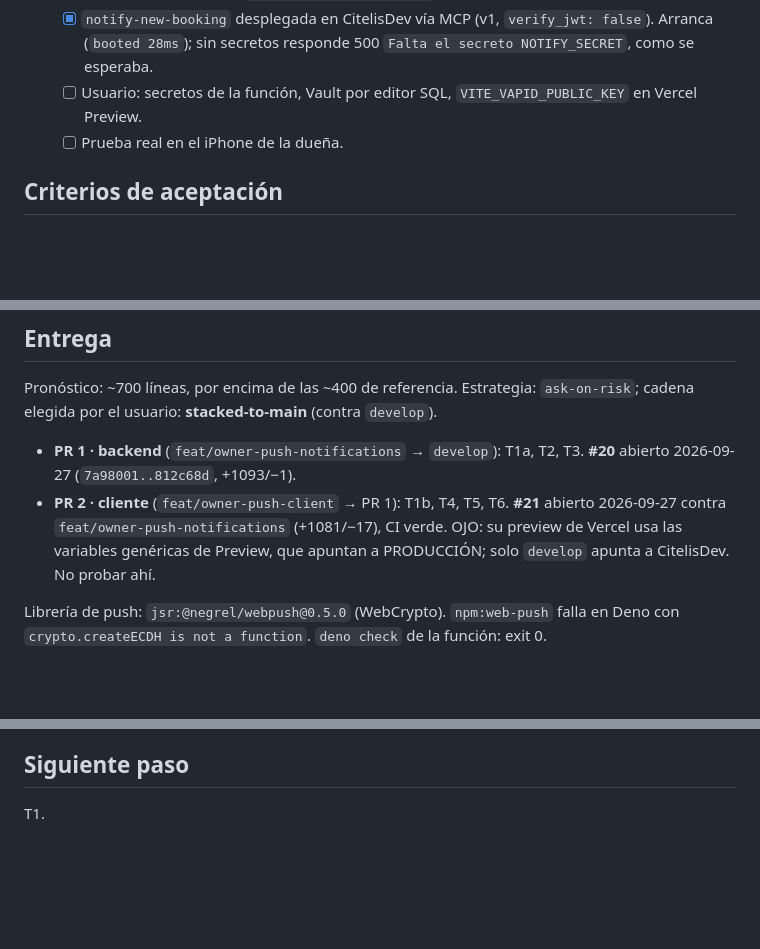
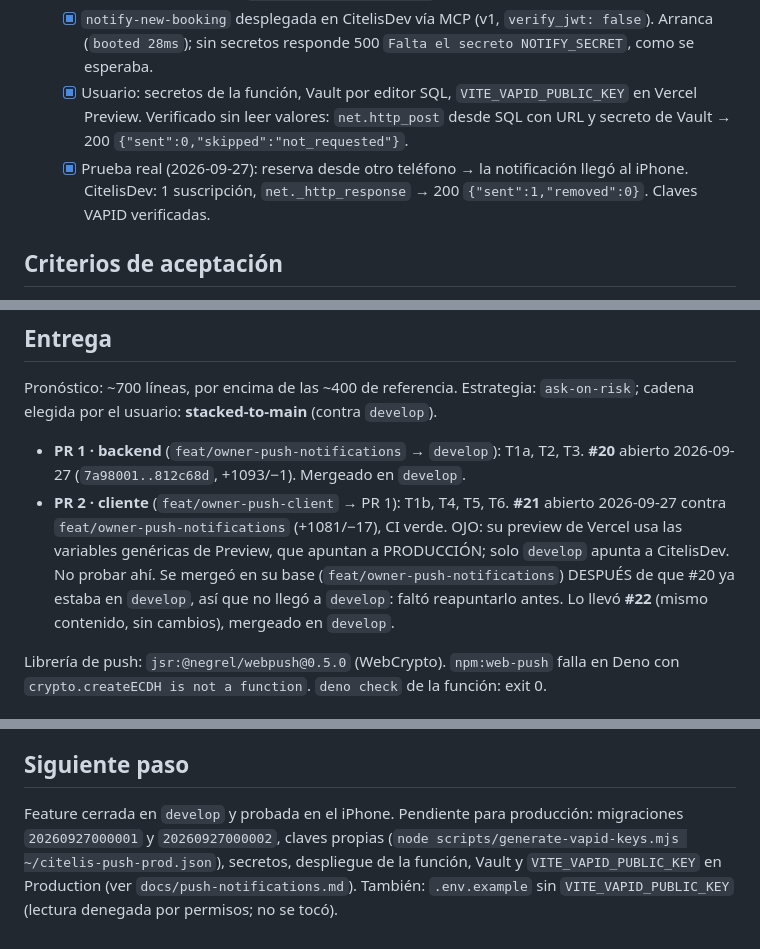
Before and after one commit to daurygg/Citelis, a Markdown page: odd/tasks/owner-push-notifications.md, 3 parts joined by grey strips. Drawn GitHub-style; blank space fills up the shorter version.

Commit message:
docs(odd): cierra avisos push y reservas en vivo tras la prueba real
Registra la verificación en el iPhone y en CitelisDev, el desvío del #21 corregido por el #22, y lo que falta para producción.

```diff
--- a/odd/tasks/owner-push-notifications.md
+++ b/odd/tasks/owner-push-notifications.md
@@ -103,8 +103,12 @@ Ruta por tarea entre paréntesis.
   - [x] `notify-new-booking` desplegada en CitelisDev vía MCP (v1, `verify_jwt:
     false`). Arranca (`booted 28ms`); sin secretos responde 500 `Falta el secreto
     NOTIFY_SECRET`, como se esperaba.
-  - [ ] Usuario: secretos de la función, Vault por editor SQL, `VITE_VAPID_PUBLIC_KEY` en Vercel Preview.
-  - [ ] Prueba real en el iPhone de la dueña.
+  - [x] Usuario: secretos de la función, Vault por editor SQL, `VITE_VAPID_PUBLIC_KEY`
+    en Vercel Preview. Verificado sin leer valores: `net.http_post` desde SQL con
+    URL y secreto de Vault → 200 `{"sent":0,"skipped":"not_requested"}`.
+  - [x] Prueba real (2026-09-27): reserva desde otro teléfono → la notificación
+    llegó al iPhone. CitelisDev: 1 suscripción, `net._http_response` → 200
+    `{"sent":1,"removed":0}`. Claves VAPID verificadas.
 
 ## Criterios de aceptación
 
@@ -122,11 +126,14 @@ Pronóstico: ~700 líneas, por encima de las ~400 de referencia. Estrategia:
 `ask-on-risk`; cadena elegida por el usuario: **stacked-to-main** (contra `develop`).
 
 - **PR 1 · backend** (`feat/owner-push-notifications` → `develop`): T1a, T2, T3.
-  **#20** abierto 2026-09-27 (`7a98001..812c68d`, +1093/−1).
+  **#20** abierto 2026-09-27 (`7a98001..812c68d`, +1093/−1). Mergeado en `develop`.
 - **PR 2 · cliente** (`feat/owner-push-client` → PR 1): T1b, T4, T5, T6.
   **#21** abierto 2026-09-27 contra `feat/owner-push-notifications` (+1081/−17),
   CI verde. OJO: su preview de Vercel usa las variables genéricas de Preview, que
   apuntan a PRODUCCIÓN; solo `develop` apunta a CitelisDev. No probar ahí.
+  Se mergeó en su base (`feat/owner-push-notifications`) DESPUÉS de que #20 ya
+  estaba en `develop`, así que no llegó a `develop`: faltó reapuntarlo antes.
+  Lo llevó **#22** (mismo contenido, sin cambios), mergeado en `develop`.
 
 Librería de push: `jsr:@negrel/webpush@0.5.0` (WebCrypto). `npm:web-push` falla
 en Deno con `crypto.createECDH is not a function`. `deno check` de la función: exit 0.
@@ -166,4 +173,9 @@ frontera revisada = `f7a4760`. Cuatro notas, todas atendidas en `2864548`
 
 ## Siguiente paso
 
-T1.
+Feature cerrada en `develop` y probada en el iPhone. Pendiente para producción:
+migraciones `20260927000001` y `20260927000002`, claves propias
+(`node scripts/generate-vapid-keys.mjs ~/citelis-push-prod.json`), secretos,
+despliegue de la función, Vault y `VITE_VAPID_PUBLIC_KEY` en Production (ver
+`docs/push-notifications.md`). También: `.env.example` sin `VITE_VAPID_PUBLIC_KEY`
+(lectura denegada por permisos; no se tocó).
```
Also changed, not shown: odd/tasks/live-appointments.md (+8 -3 lines).
